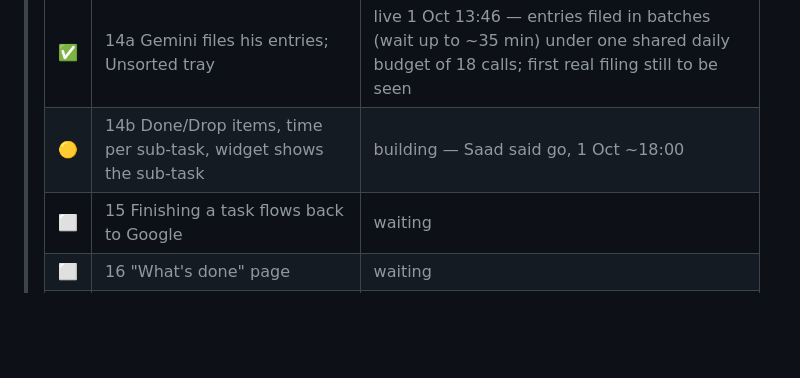
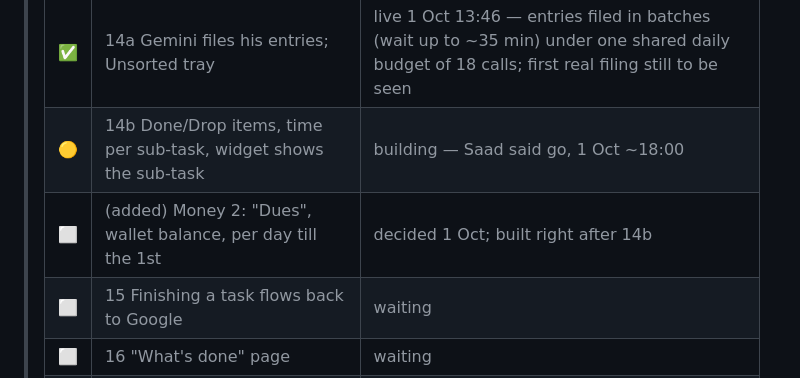
Before and after one commit to saad-jameel/probeing, a Markdown page: docs/ProBeing_Execution_Plan.md, the part around the change. GitHub-like rendering; blank space fills up the shorter version.

Commit message:
Plan Money 2: dues, a running wallet, per day till the 1st
Co-Authored-By: Claude Opus 5.5 (1M context) <noreply@anthropic.com>
Claude-Session: https://claude.ai/code/session_01GHKGjqHC3yNYds1tuXXMCv

```diff
--- a/docs/ProBeing_Execution_Plan.md
+++ b/docs/ProBeing_Execution_Plan.md
@@ -57,6 +57,7 @@ shipped in `f733804`; `CLAUDE.md` carries the full reasoning.
 > | ✅ | (added) Tasks page | live 1 Oct — Working on, Planned, All tasks |
 > | ✅ | 14a Gemini files his entries; Unsorted tray | live 1 Oct 13:46 — entries filed in batches (wait up to ~35 min) under one shared daily budget of 18 calls; first real filing still to be seen |
 > | 🟡 | 14b Done/Drop items, time per sub-task, widget shows the sub-task | building — Saad said go, 1 Oct ~18:00 |
+> | ⬜ | (added) Money 2: "Dues", wallet balance, per day till the 1st | decided 1 Oct; built right after 14b |
 > | ⬜ | 15 Finishing a task flows back to Google | waiting |
 > | ⬜ | 16 "What's done" page | waiting |
 > | ⬜ | 17 Morning push: "Today: N due" | waiting |
```
